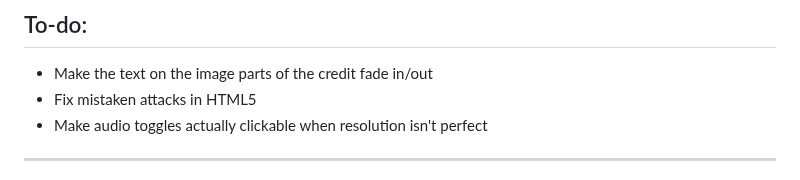
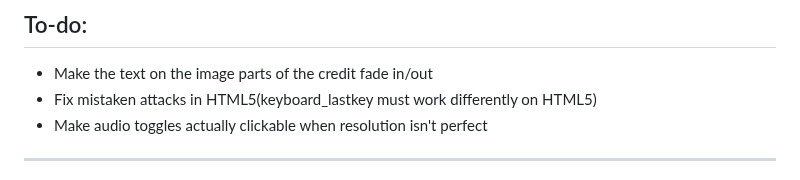
Before and after one commit to SteveTheGamemaker/YouHaveToBurnTheRope, a Markdown page: README.md, the part around the change. GitHub-like rendering.

Commit message:
Minor clarification in readme

```diff
--- a/README.md
+++ b/README.md
@@ -64,7 +64,7 @@ No rights are claimed over the original game, and this project is not licensed f
 ## To-do:
 
 - Make the text on the image parts of the credit fade in/out
-- Fix mistaken attacks in HTML5
+- Fix mistaken attacks in HTML5(keyboard_lastkey must work differently on HTML5)
 - Make audio toggles actually clickable when resolution isn't perfect
 
 ---
```
